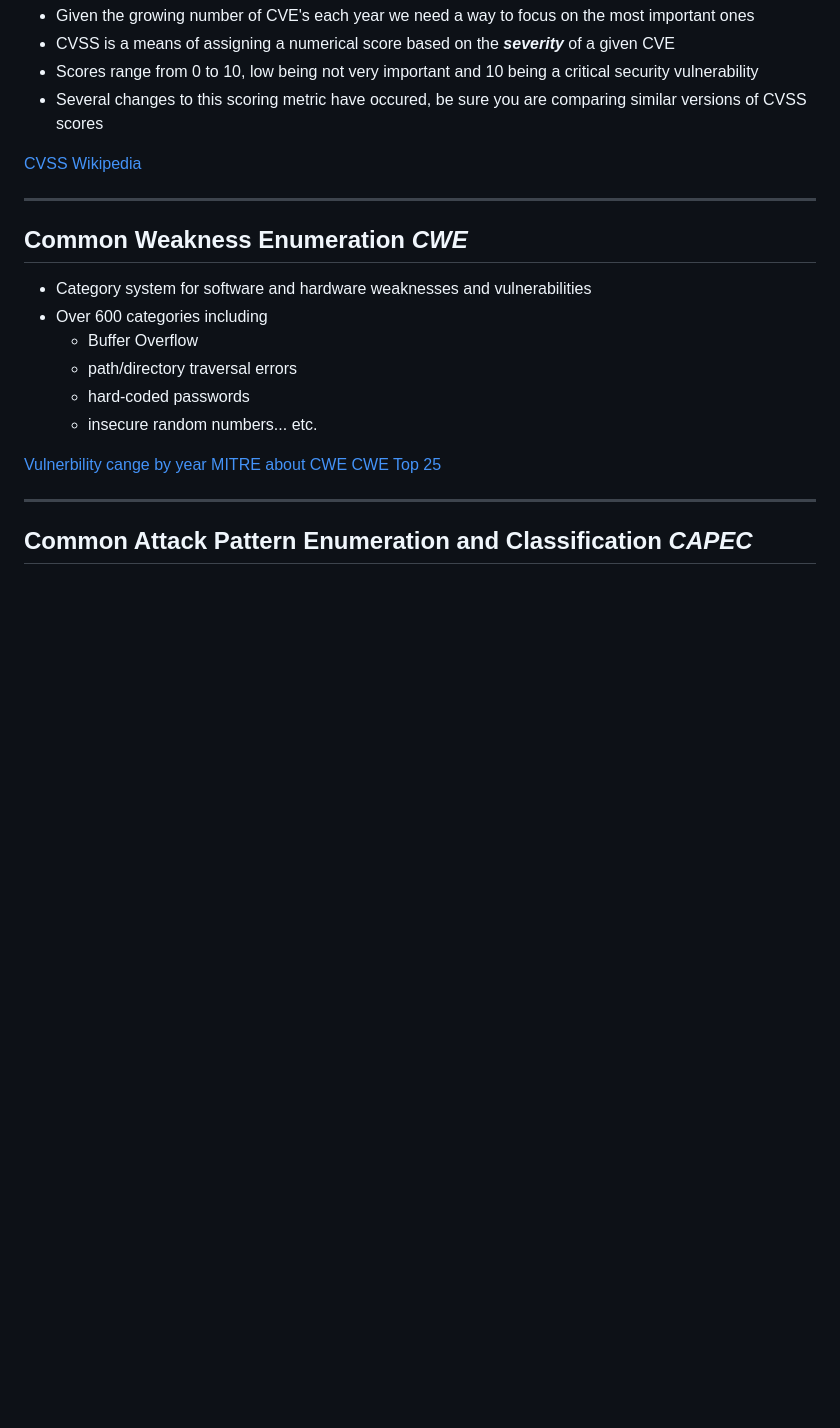
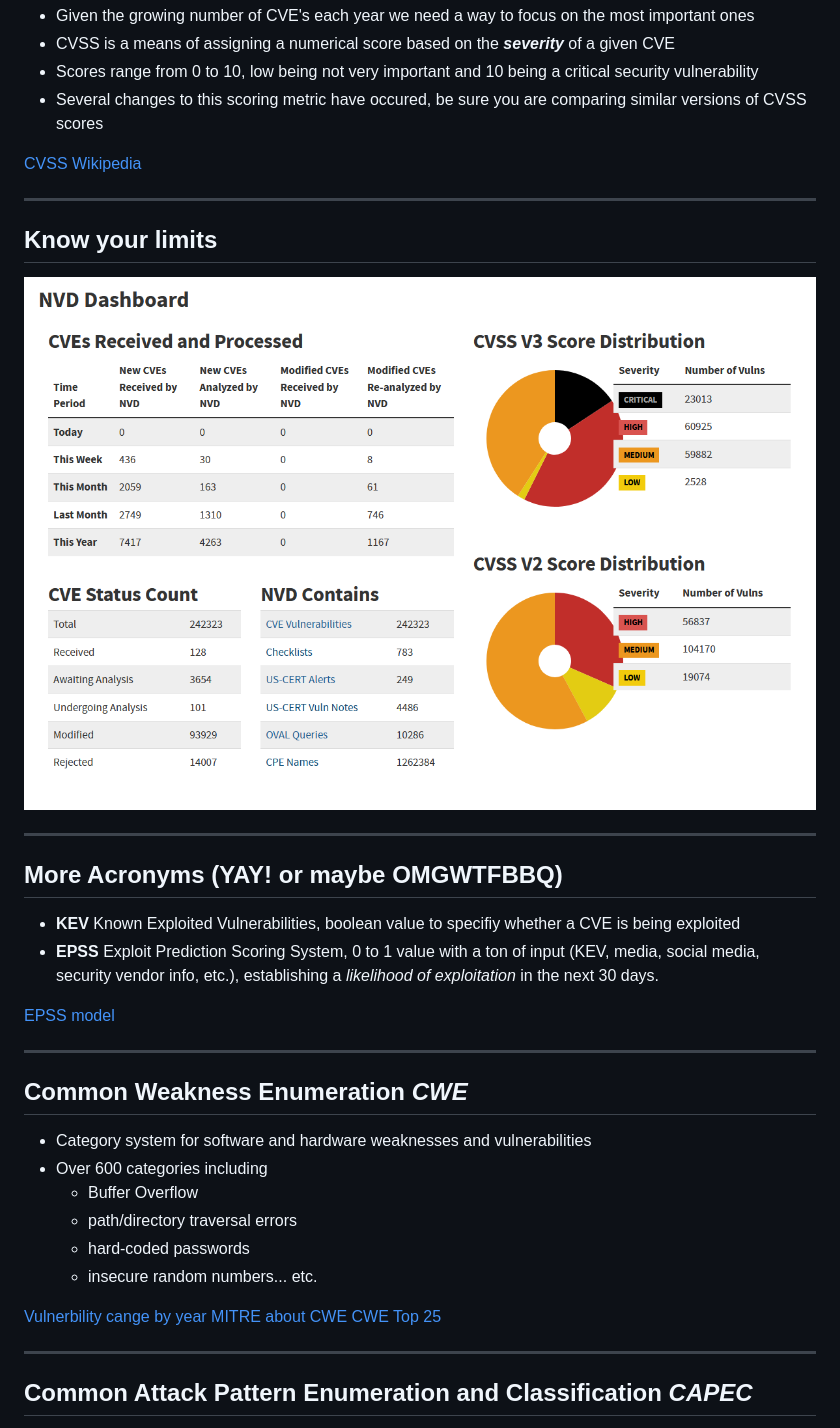
Before and after one commit to mkijowski/ceg3400, a Markdown page: 14-vulnerability-taxonomies/README.md, the part around one of its changes. GitHub-like rendering; pictures changed too: 14-vulnerability-taxonomies/img/dashboard.png (added); blank space fills up the shorter version.

```diff
--- a/14-vulnerability-taxonomies/README.md
+++ b/14-vulnerability-taxonomies/README.md
@@ -80,6 +105,22 @@ Objectives: Understand common vulnerbility taxonomies and how they relate.
 
 ---
 
+## Know your limits
+
+![](./img/dashboard.png)
+
+---
+
+## More Acronyms (YAY! or maybe OMGWTFBBQ)
+
+* **KEV** Known Exploited Vulnerabilities, boolean value to specifiy whether a CVE is being exploited
+* **EPSS** Exploit Prediction Scoring System, 0 to 1 value with a ton of input (KEV, media, social media,
+   security vendor info, etc.), establishing a *likelihood of exploitation* in the next 30 days.
+
+[EPSS model](https://www.first.org/epss/model)
+
+---
+
 ## Common Weakness Enumeration ***CWE***
 
 * Category system for software and hardware weaknesses and vulnerabilities
```
Also changed, not shown: other parts of 14-vulnerability-taxonomies/README.md (+36 -5 lines), 14-vulnerability-taxonomies/img/cvss10-meme.jpg (added).
